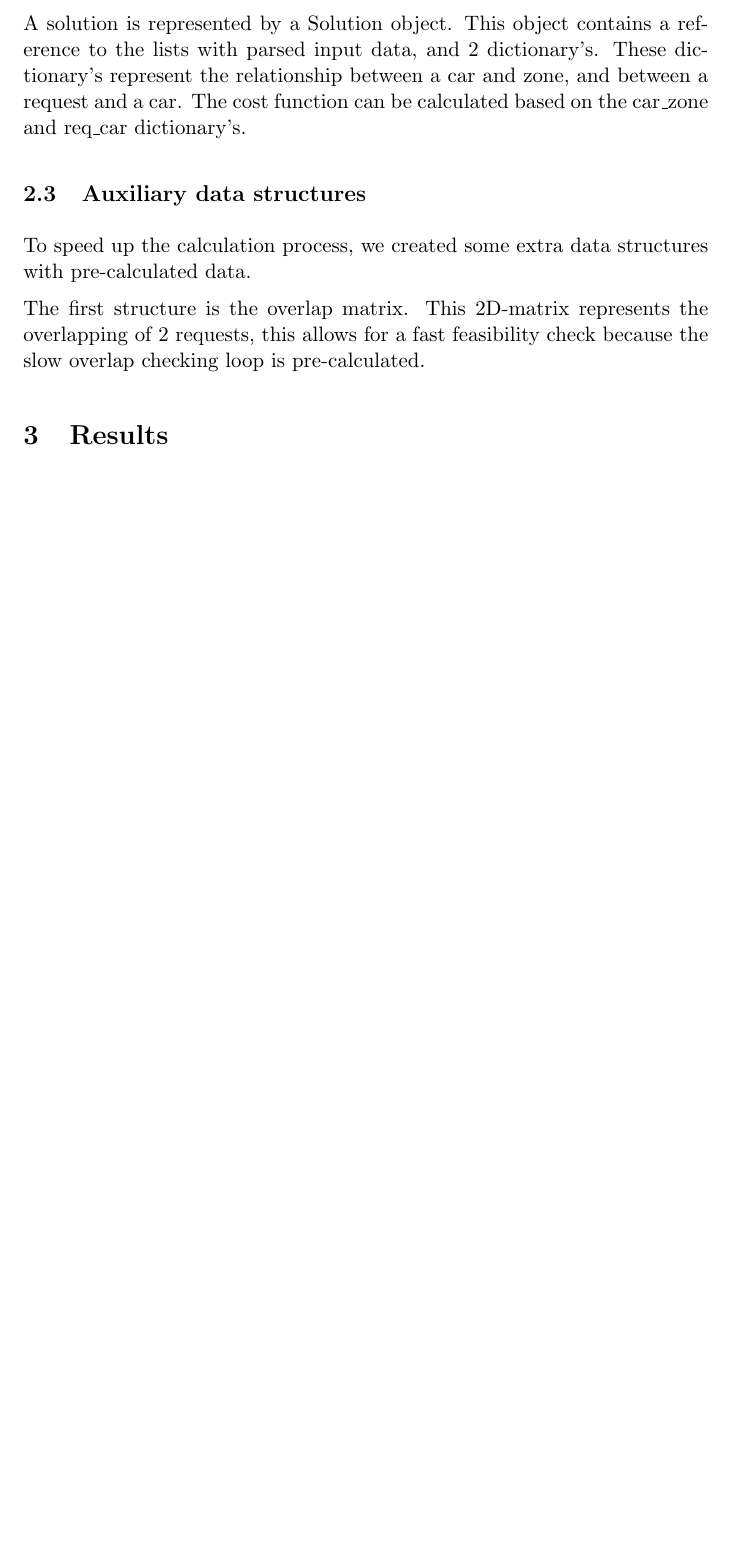
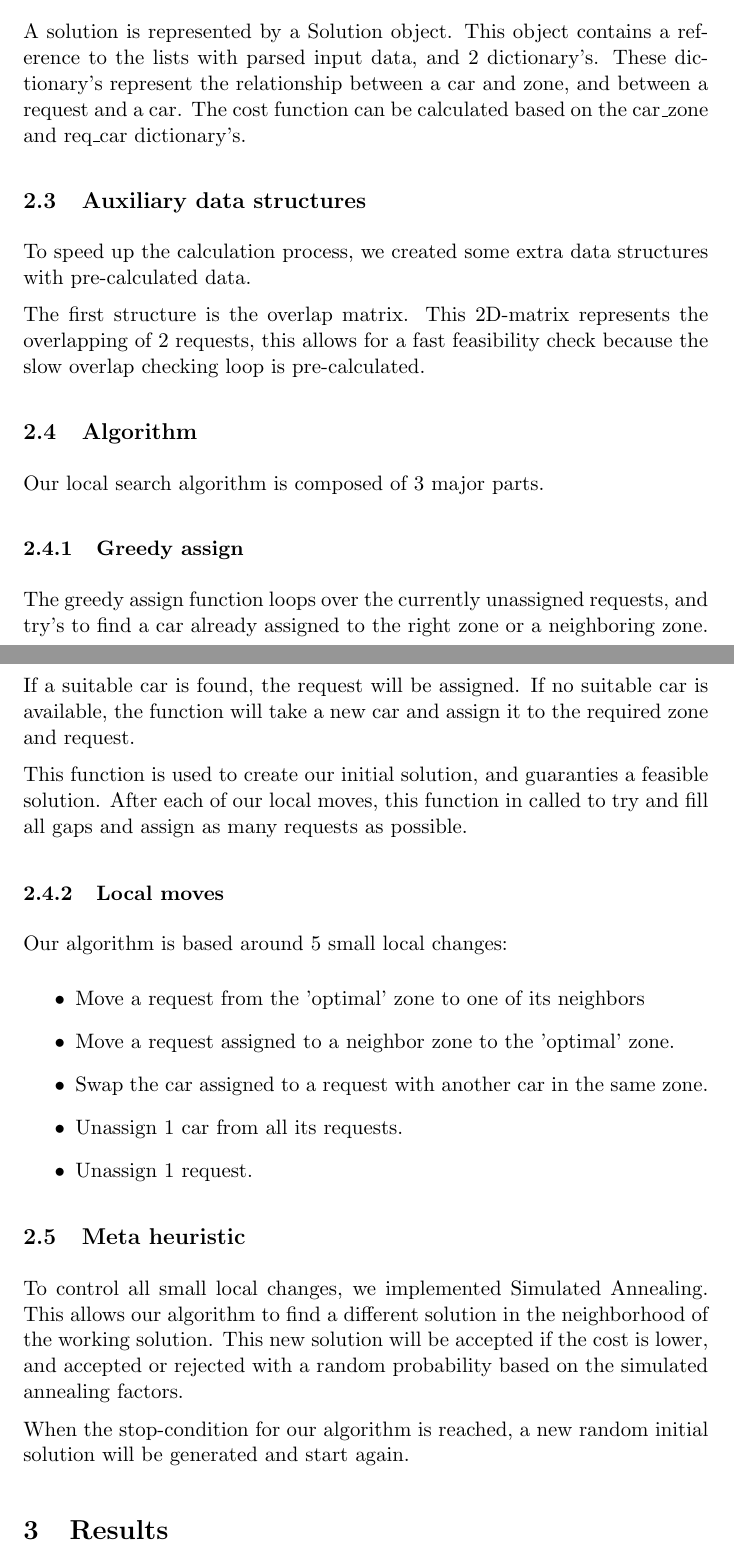
Before and after one commit to dries007/ProjectAI-CarSharing, a LaTeX document (Paper/paper.tex): part of page 2 of 2 before the commit and two parts of pages 2 and 3 of 3 after it, the two joined at a grey line, cut so that both start at the same text, the shorter picture padded with empty space. Compiled offline with pdfLaTeX.

Commit message:
Algorithm description

```diff
--- a/Paper/paper.tex
+++ b/Paper/paper.tex
@@ -63,6 +63,31 @@
             the slow overlap checking loop is pre-calculated.
 
 
+    \subsection{Algorithm}
+        Our local search algorithm is composed of 3 major parts.
+        \subsubsection{Greedy assign}
+            The greedy assign function loops over the currently unassigned requests, and try's to find a car already assigned to the right zone or a neighboring zone.
+            If a suitable car is found, the request will be assigned. If no suitable car is available, the function will take a new car and assign it to the required zone and request.
+
+            This function is used to create our initial solution, and guaranties a feasible solution.
+            After each of our local moves, this function in called to try and fill all gaps and assign as many requests as possible.
+
+        \subsubsection{Local moves}
+            Our algorithm is based around 5 small local changes:
+            \begin{itemize}
+                \item Move a request from the 'optimal' zone to one of its neighbors
+                \item Move a request assigned to a neighbor zone to the 'optimal' zone.
+                \item Swap the car assigned to a request with another car in the same zone.
+                \item Unassign 1 car from all its requests.
+                \item Unassign 1 request.
+            \end{itemize}
+
+        \subsection{Meta heuristic}
+            To control all small local changes, we implemented Simulated Annealing.
+            This allows our algorithm to find a different solution in the neighborhood of the working solution.
+            This new solution will be accepted if the cost is lower, and accepted or rejected with a random probability based on the simulated annealing factors.
+
+            When the stop-condition for our algorithm is reached, a new random initial solution will be generated and start again.
 
 \section{Results}
 
```
Also changed, not shown: Paper/paper.pdf.
